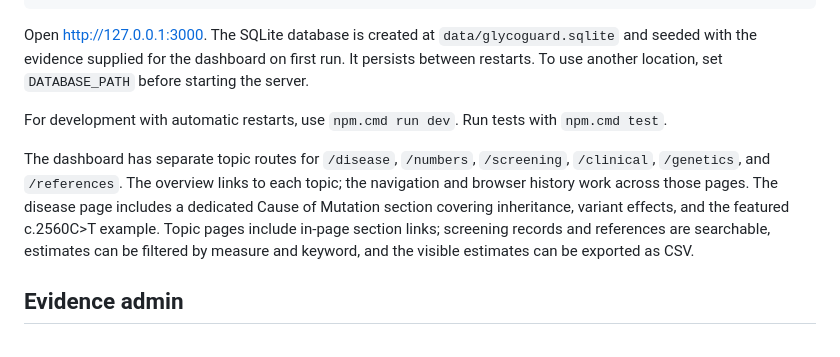
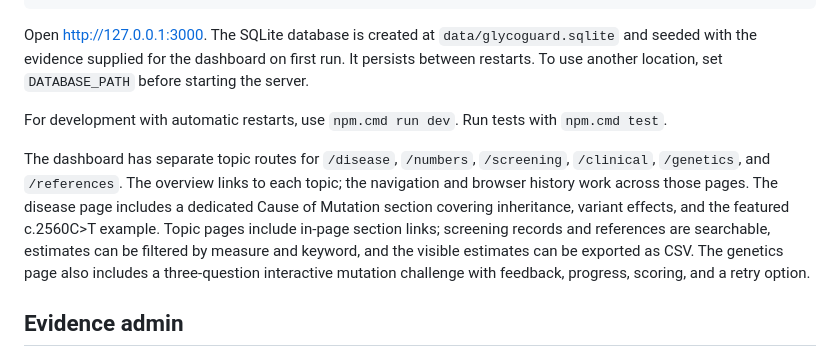
Before and after one commit to Zsandered/Zsandered, a Markdown page: README.md, the part around the change. Drawn GitHub-style.

Commit message:
Document interactive mutation challenge
Added a genetics page with an interactive mutation challenge and feedback.

```diff
--- a/README.md
+++ b/README.md
@@ -18,7 +18,7 @@ Open <http://127.0.0.1:3000>. The SQLite database is created at `data/glycoguard
 
 For development with automatic restarts, use `npm.cmd run dev`. Run tests with `npm.cmd test`.
 
-The dashboard has separate topic routes for `/disease`, `/numbers`, `/screening`, `/clinical`, `/genetics`, and `/references`. The overview links to each topic; the navigation and browser history work across those pages. The disease page includes a dedicated Cause of Mutation section covering inheritance, variant effects, and the featured c.2560C>T example. Topic pages include in-page section links; screening records and references are searchable, estimates can be filtered by measure and keyword, and the visible estimates can be exported as CSV.
+The dashboard has separate topic routes for `/disease`, `/numbers`, `/screening`, `/clinical`, `/genetics`, and `/references`. The overview links to each topic; the navigation and browser history work across those pages. The disease page includes a dedicated Cause of Mutation section covering inheritance, variant effects, and the featured c.2560C>T example. Topic pages include in-page section links; screening records and references are searchable, estimates can be filtered by measure and keyword, and the visible estimates can be exported as CSV. The genetics page also includes a three-question interactive mutation challenge with feedback, progress, scoring, and a retry option.
 
 ## Evidence admin
 
```
